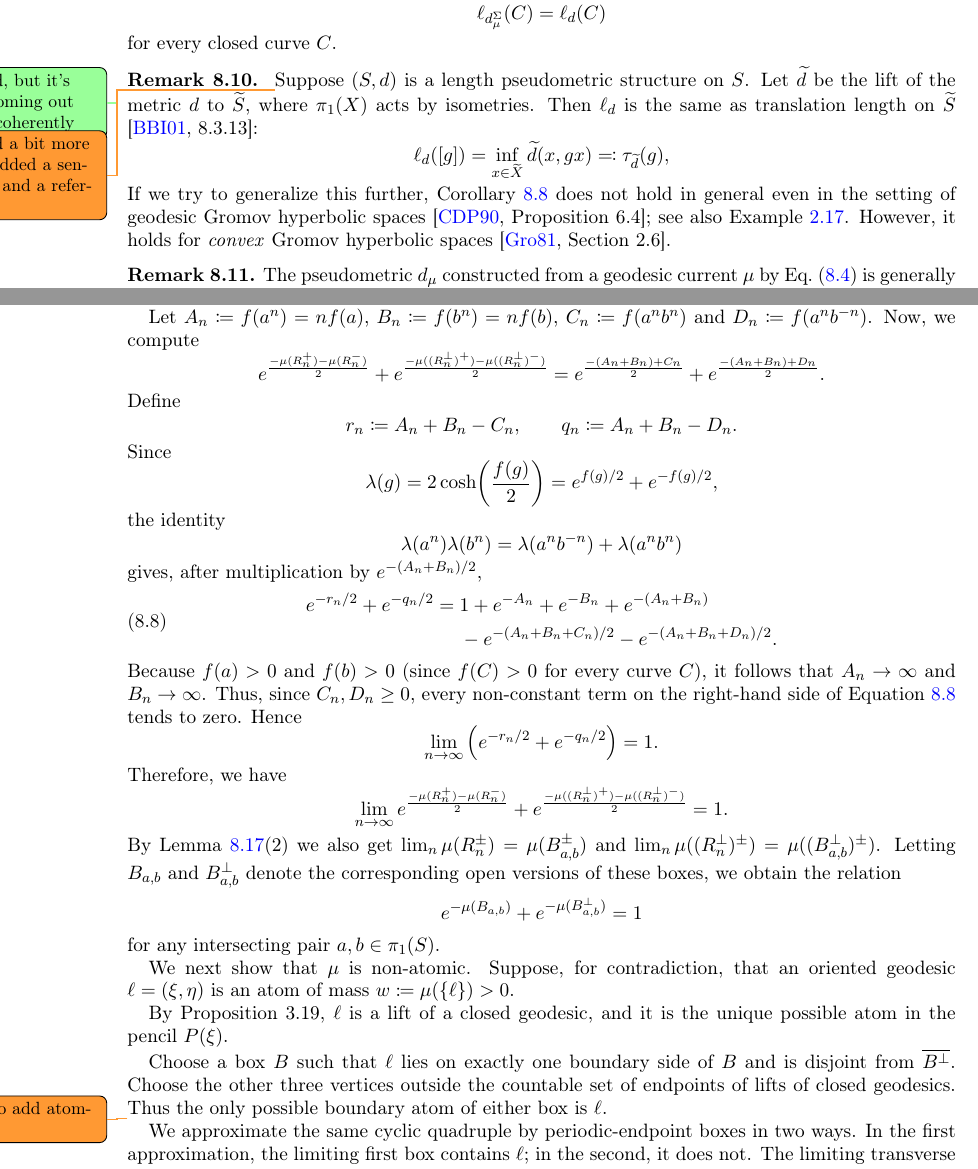
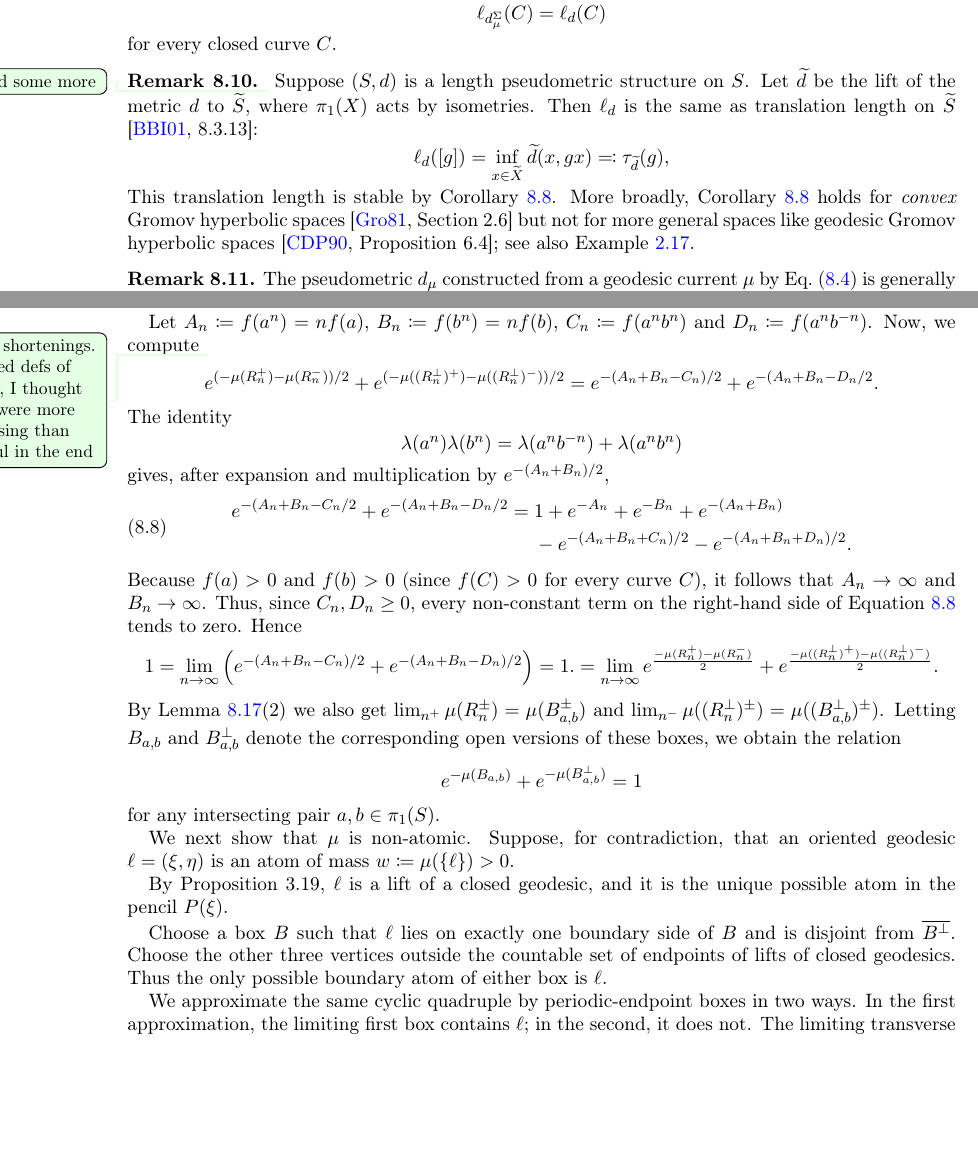
Before and after one commit to dpthurst/Currents-and-intersections, a LaTeX paper (Intersections.tex, which reads special-classes.tex): two parts of pages 64 and 70 of 101 before the commit and two parts of pages 64 and 70 of 100 after it, joined at a grey line, cut so that both start at the same text, the shorter picture padded with empty space. Compiled offline with pdfLaTeX.

Commit message:
More responses/small edits

```diff
--- a/special-classes.tex
+++ b/special-classes.tex
@@ -314,18 +314,19 @@ for every closed curve $C$.
 \end{remark}
 
 \begin{remark}
-  \DPTtodo{edited, but it's not coming out very coherently}
-  \DMGtodo{edited a bit more and added a sentence and a reference}
+  \DPTfyi{Edited some more}
 Suppose $(S,d)$ is a length pseudometric structure on $S$. Let
 $\wt{d}$ be the lift of the metric $d$ to $\wt{S}$, where $\pi_1(X)$
 acts by isometries. Then $\ell_d$ is the same
 as translation length on $\wt S$
 \cite[8.3.13]{BBI01:MetricGeometry}:
 \[\ell_d([g])=\inf_{x \in \wt{X}} \wt{d}(x, g x) \eqqcolon \tau_{\wt{d}}(g),\]
-If we try to generalize this further,
-Corollary~\ref{cor:length-stable} does not hold in general
-even in the setting of geodesic Gromov hyperbolic
-spaces \cite[Proposition~6.4]{CDP90:Lectures}; see also Example~\ref{examp:qf}. However, it holds for \emph{convex} Gromov hyperbolic spaces~\cite[Section~2.6]{Gromov1981HyperbolicManifolds}.
+This translation length is stable by Corollary~\ref{cor:length-stable}.
+More broadly,
+Corollary~\ref{cor:length-stable} holds for \emph{convex} Gromov
+hyperbolic spaces~\cite[Section~2.6]{Gromov1981HyperbolicManifolds}
+but not for more general spaces like geodesic Gromov hyperbolic
+spaces \cite[Proposition~6.4]{CDP90:Lectures}; see also Example~\ref{examp:qf}.
 \end{remark}
 
 \begin{remark}
@@ -688,29 +690,23 @@ Figure~\ref{fig:smoothing_1}, and the notation and setup of Lemma~\ref{lem:measu
 
 Let $A_n \coloneqq f(a^n)=nf(a)$, $B_n \coloneqq f(b^n)=nf(b)$, $C_n \coloneqq f(a^nb^n)$ and $D_n \coloneqq f(a^n b^{-n})$.
 Now, we compute
+\DPTfyi{Some shortenings. Deleted defs of $r_n,q_n$, I thought they
+  were more confusing than helpful in the end}
 \[
-e^{\frac{-\mu(R_n^+)-\mu(R_n^-)}{2}} + e^{\frac{-\mu((R_n^{\perp})^+)-\mu((R_n^{\perp})^-)}{2}} = e^{\frac{-(A_n+B_n)+C_n}{2}} + e^{\frac{-(A_n+B_n)+D_n}{2}}.
+e^{(-\mu(R_n^+)-\mu(R_n^-))/2} + e^{(-\mu((R_n^{\perp})^+)-\mu((R_n^{\perp})^-))/2} = e^{-(A_n+B_n-C_n)/2} + e^{-(A_n+B_n-D_n/2}.
 \]
-Define
-\[
-r_n\coloneqq A_n+B_n-C_n,
-\qquad
-q_n \coloneqq A_n+B_n-D_n.
-\]
-Since
-\[
-\lambda(g)=2\cosh\!\left(\frac{f(g)}{2}\right)
-=e^{f(g)/2}+e^{-f(g)/2},
-\]
-the identity
+% Define
+% $r_n\coloneqq A_n+B_n-C_n$ and
+% $q_n \coloneqq A_n+B_n-D_n$.
+The identity
 \[
 \lambda(a^n)\lambda(b^n)
 =\lambda(a^n b^{-n})+\lambda(a^n b^n)
 \]
-gives, after multiplication by $e^{-(A_n+B_n)/2}$,
+gives, after expansion and multiplication by $e^{-(A_n+B_n)/2}$,
 \begin{equation}
 \begin{aligned}
-e^{-r_n/2}+e^{-q_n/2}
+e^{-(A_n+B_n-C_n/2}+e^{-(A_n+B_n-D_n/2}
 ={}&1+e^{-A_n}+e^{-B_n}+e^{-(A_n+B_n)}\\
 &-e^{-(A_n+B_n+C_n)/2}
 -e^{-(A_n+B_n+D_n)/2}.
@@ -721,14 +717,11 @@ Because $f(a)>0$ and $f(b)>0$ (since $f(C)>0$ for every curve $C$), it follows t
 Thus, since $C_n, D_n \geq 0$, every non-constant term on the
 right-hand side of Equation~\ref{eq:comp} tends to zero. Hence
 \[
-\lim_{n\to\infty}
-\left(e^{-r_n/2}+e^{-q_n/2}\right)=1.
+1 = \lim_{n\to\infty}
+\left(e^{-(A_n+B_n-C_n)/2}+e^{-(A_n+B_n-D_n)/2}\right)=1.
+= \lim_{n\to\infty} e^{\frac{-\mu(R_n^+)-\mu(R_n^-)}{2}} + e^{\frac{-\mu((R_n^{\perp})^+)-\mu((R_n^{\perp})^-)}{2}}.
 \]
-Therefore, we have
-\[
-\lim_{n\to\infty} e^{\frac{-\mu(R_n^+)-\mu(R_n^-)}{2}} + e^{\frac{-\mu((R_n^{\perp})^+)-\mu((R_n^{\perp})^-)}{2}}=1.
-\]
-By Lemma~\ref{lem:measures_parallelogram}(2) we also get $\lim_n \mu(R_n^{\pm})=\mu(B_{a,b}^{\pm})$ and $\lim_n \mu((R_n^{\perp})^{\pm})=\mu((B_{a,b}^{\perp})^{\pm})$.
+By Lemma~\ref{lem:measures_parallelogram}(2) we also get $\lim_{n^+} \mu(R_n^{\pm})=\mu(B_{a,b}^{\pm})$ and $\lim_{n^-} \mu((R_n^{\perp})^{\pm})=\mu((B_{a,b}^{\perp})^{\pm})$.
  Letting $B_{a,b}$ and $B_{a,b}^\perp$ denote the corresponding open versions of these boxes, we obtain the relation
 \[
 e^{-\mu(B_{a,b})} + e^{-\mu(B_{a,b}^{\perp})} =1
@@ -748,7 +741,6 @@ three vertices outside the countable set of endpoints of lifts of
 closed geodesics. Thus the only possible boundary atom of either box
 is $\ell$.
 
-\DMGtodo{had to add atomless}
 We approximate the same
 cyclic quadruple by periodic-endpoint boxes in two ways. In the first
 approximation, the limiting first box contains $\ell$; in the second,
```
Also changed, not shown: Intersections.tex (+0 -3 lines), intro.tex (+2 -0 lines), special-classes.tex (5 more changed lines).
